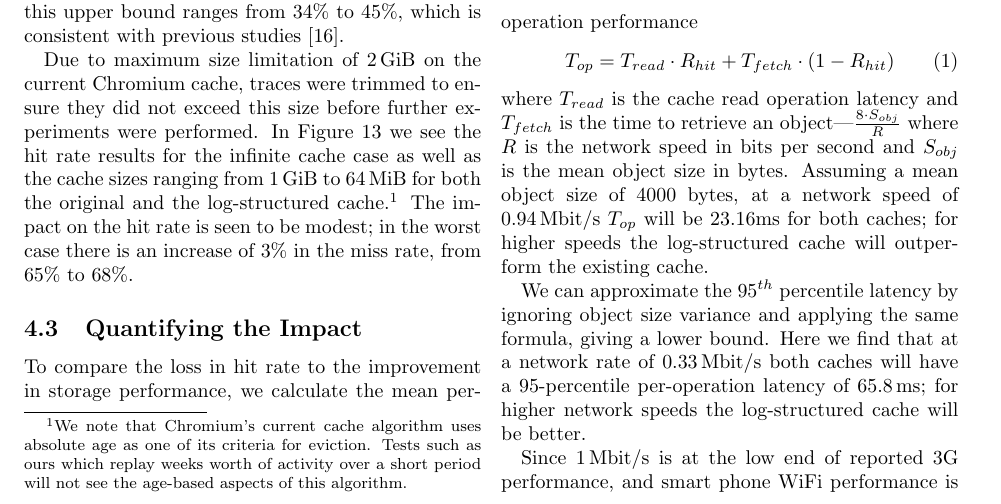
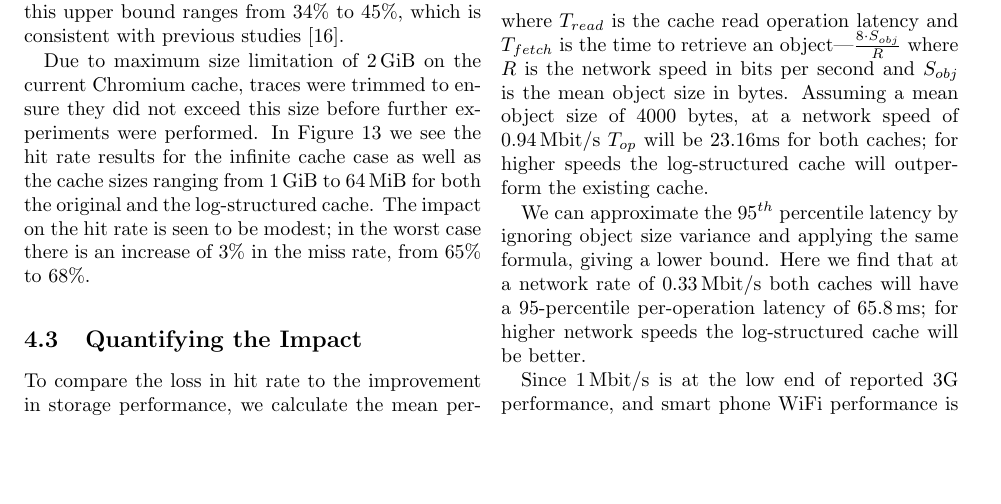
Before and after one commit to pjd-nu/copy-of-whatever, a LaTeX document (lc.tex): part of page 9 of 12, cut so that both start at the same text, the shorter picture padded with empty space. Compiled offline with pdfLaTeX; a LaTeX package or settings file that is missing is left out.

Commit message:
no absolute age comment

```diff
--- a/lc.tex
+++ b/lc.tex
@@ -585,10 +585,7 @@ Due to maximum size limitation of 2\,GiB on the current Chromium cache, traces
 were trimmed to ensure they did not exceed this size before further experiments
 were performed.  In Figure~\ref{fig:hit-rate} we see the hit rate results for
 the infinite cache case as well as the cache sizes ranging from 1\,GiB to
-64\,MiB for both the original and the log-structured cache.\footnote{We note
-  that Chromium's current cache algorithm uses absolute age as one of its
-  criteria for eviction. Tests such as ours which replay weeks worth of activity
-  over a short period will not see the age-based aspects of this algorithm.}
+64\,MiB for both the original and the log-structured cache.
 The impact on the hit rate is seen to be modest; in the worst case there is an
 increase of 3\% in the miss rate, from 65\% to 68\%.
 
```
